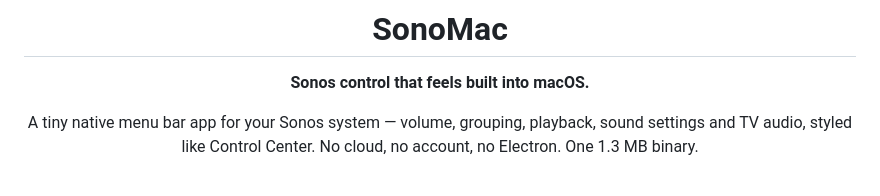
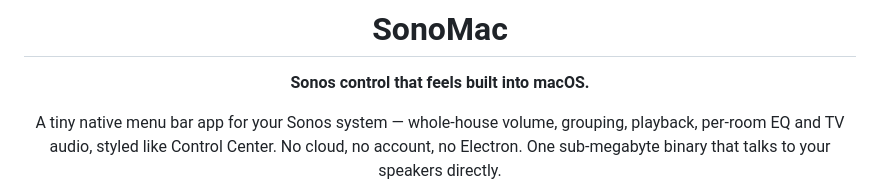
Before and after one commit to inakizamores/SonoMac, a Markdown page: README.md, the part around one of its changes. Rendered like a GitHub page.

```diff
--- a/README.md
+++ b/README.md
@@ -6,5 +6,7 @@
 
 **Sonos control that feels built into macOS.**
 
-A tiny native menu bar app for your Sonos system — volume, grouping, playback, sound settings and TV audio, styled like Control Center. No cloud, no account, no Electron. One 1.3 MB binary.
+A tiny native menu bar app for your Sonos system — whole-house volume, grouping, playback,
+per-room EQ and TV audio, styled like Control Center. No cloud, no account, no Electron.
+One sub-megabyte binary that talks to your speakers directly.
 
```
Also changed, not shown: other parts of README.md (+114 -26 lines), CHANGELOG.md (added, +19 -0 lines), RELEASE_NOTES.md (added, +19 -0 lines), docs/screenshot-panel.png (added), docs/screenshot-speakers.png (added), 6 other files.
